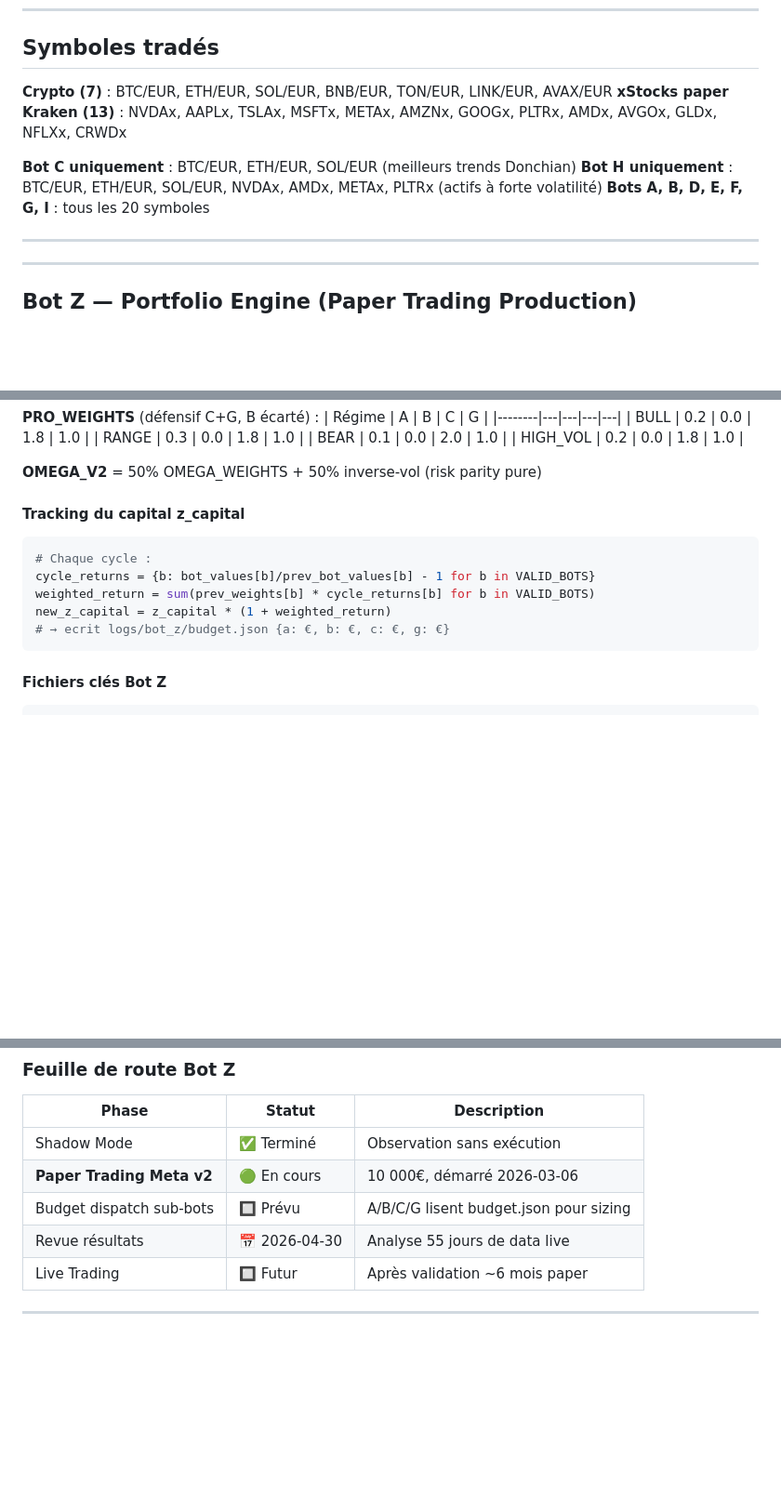
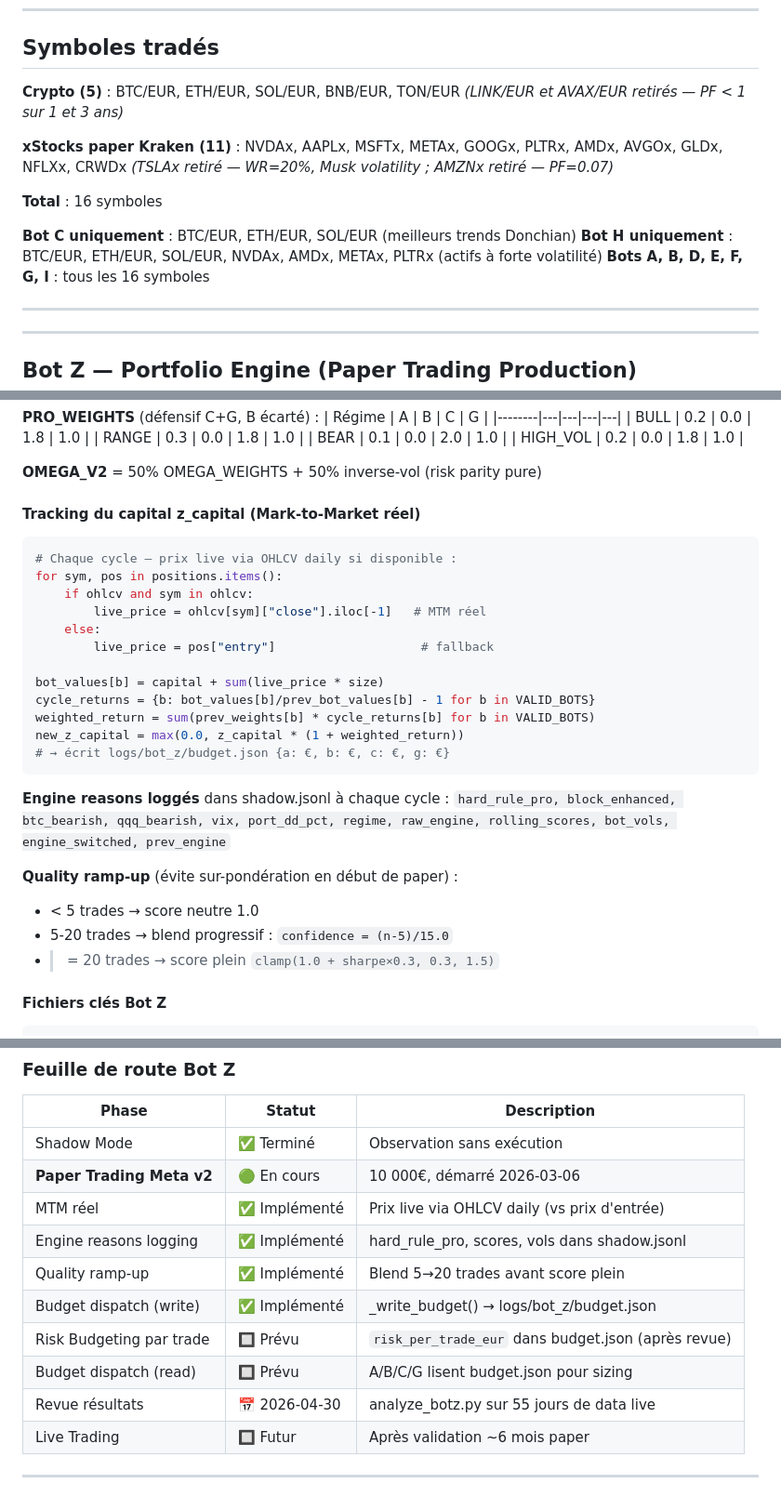
Before and after one commit to Judamour/bot, a Markdown page: docs/BOTS.md, 3 parts joined by grey strips. Shown at 93% size. Drawn GitHub-style; blank space fills up the shorter version.

Commit message:
docs: BOTS.md mis à jour — symboles corrigés + Bot Z améliorations v2
- Symboles : 5 crypto (LINK/AVAX retirés), 11 xStocks (TSLAx/AMZNx retirés)
- Bot Z : MTM réel, engine reasons logging, quality ramp-up documentés
- Feuille de route : statuts à jour (implémenté vs prévu)

Co-Authored-By: Claude Sonnet 4.6 <noreply@anthropic.com>

````diff
--- a/docs/BOTS.md
+++ b/docs/BOTS.md
@@ -474,12 +474,17 @@ Mots-clés détectés : `credit`, `billing`, `insufficient`, `balance`, `quota`,
 
 ## Symboles tradés
 
-**Crypto (7)** : BTC/EUR, ETH/EUR, SOL/EUR, BNB/EUR, TON/EUR, LINK/EUR, AVAX/EUR
-**xStocks paper Kraken (13)** : NVDAx, AAPLx, TSLAx, MSFTx, METAx, AMZNx, GOOGx, PLTRx, AMDx, AVGOx, GLDx, NFLXx, CRWDx
+**Crypto (5)** : BTC/EUR, ETH/EUR, SOL/EUR, BNB/EUR, TON/EUR
+*(LINK/EUR et AVAX/EUR retirés — PF < 1 sur 1 et 3 ans)*
+
+**xStocks paper Kraken (11)** : NVDAx, AAPLx, MSFTx, METAx, GOOGx, PLTRx, AMDx, AVGOx, GLDx, NFLXx, CRWDx
+*(TSLAx retiré — WR=20%, Musk volatility ; AMZNx retiré — PF=0.07)*
+
+**Total** : 16 symboles
 
 **Bot C uniquement** : BTC/EUR, ETH/EUR, SOL/EUR (meilleurs trends Donchian)
 **Bot H uniquement** : BTC/EUR, ETH/EUR, SOL/EUR, NVDAx, AMDx, METAx, PLTRx (actifs à forte volatilité)
-**Bots A, B, D, E, F, G, I** : tous les 20 symboles
+**Bots A, B, D, E, F, G, I** : tous les 16 symboles
 
 ---
 
@@ -681,15 +686,31 @@ score = 0.50 × regime_fit + 0.30 × rolling_quality + 0.20 × inverse_vol
 
 **OMEGA_V2** = 50% OMEGA_WEIGHTS + 50% inverse-vol (risk parity pure)
 
-#### Tracking du capital z_capital
+#### Tracking du capital z_capital (Mark-to-Market réel)
 
 ```python
-# Chaque cycle :
+# Chaque cycle — prix live via OHLCV daily si disponible :
+for sym, pos in positions.items():
+    if ohlcv and sym in ohlcv:
+        live_price = ohlcv[sym]["close"].iloc[-1]   # MTM réel
+    else:
+        live_price = pos["entry"]                    # fallback
+
+bot_values[b] = capital + sum(live_price * size)
 cycle_returns = {b: bot_values[b]/prev_bot_values[b] - 1 for b in VALID_BOTS}
 weighted_return = sum(prev_weights[b] * cycle_returns[b] for b in VALID_BOTS)
-new_z_capital = z_capital * (1 + weighted_return)
-# → ecrit logs/bot_z/budget.json {a: €, b: €, c: €, g: €}
+new_z_capital = max(0.0, z_capital * (1 + weighted_return))
+# → écrit logs/bot_z/budget.json {a: €, b: €, c: €, g: €}
 ```
+
+**Engine reasons loggés** dans shadow.jsonl à chaque cycle :
+`hard_rule_pro, block_enhanced, btc_bearish, qqq_bearish, vix, port_dd_pct,
+regime, raw_engine, rolling_scores, bot_vols, engine_switched, prev_engine`
+
+**Quality ramp-up** (évite sur-pondération en début de paper) :
+- < 5 trades → score neutre 1.0
+- 5-20 trades → blend progressif : `confidence = (n-5)/15.0`
+- >= 20 trades → score plein `clamp(1.0 + sharpe×0.3, 0.3, 1.5)`
 
 #### Fichiers clés Bot Z
 
@@ -713,8 +734,13 @@ CAGR Meta v2 : **+43.2%** | Sharpe **1.70** | MaxDD **-9.6%** | 2022 : **+1.0%**
 |-------|--------|-------------|
 | Shadow Mode | ✅ Terminé | Observation sans exécution |
 | **Paper Trading Meta v2** | 🟢 En cours | 10 000€, démarré 2026-03-06 |
-| Budget dispatch sub-bots | 🔲 Prévu | A/B/C/G lisent budget.json pour sizing |
-| Revue résultats | 📅 2026-04-30 | Analyse 55 jours de data live |
+| MTM réel | ✅ Implémenté | Prix live via OHLCV daily (vs prix d'entrée) |
+| Engine reasons logging | ✅ Implémenté | hard_rule_pro, scores, vols dans shadow.jsonl |
+| Quality ramp-up | ✅ Implémenté | Blend 5→20 trades avant score plein |
+| Budget dispatch (write) | ✅ Implémenté | _write_budget() → logs/bot_z/budget.json |
+| Risk Budgeting par trade | 🔲 Prévu | `risk_per_trade_eur` dans budget.json (après revue) |
+| Budget dispatch (read) | 🔲 Prévu | A/B/C/G lisent budget.json pour sizing |
+| Revue résultats | 📅 2026-04-30 | analyze_botz.py sur 55 jours de data live |
 | Live Trading | 🔲 Futur | Après validation ~6 mois paper |
 
 ---
````
